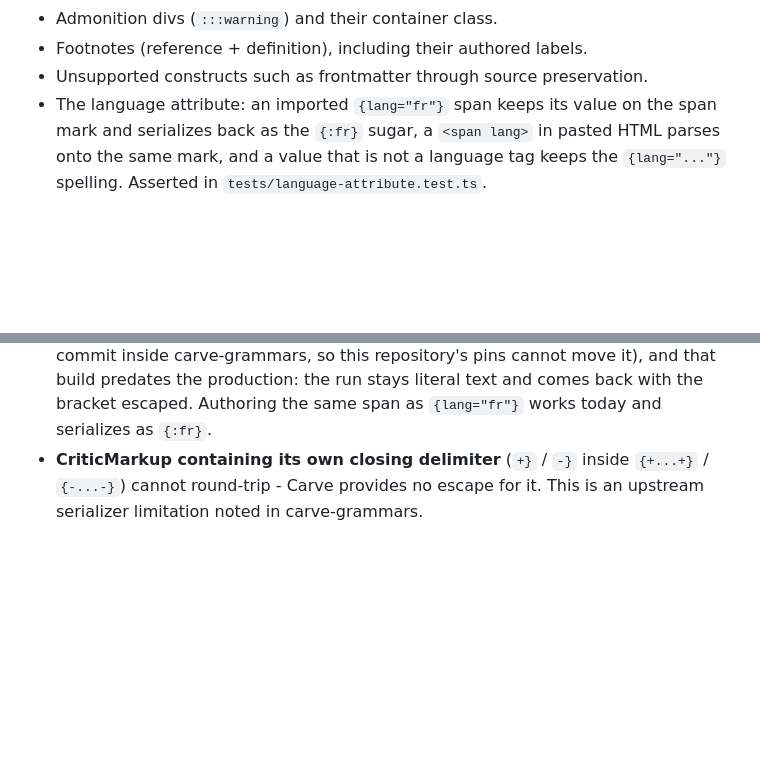
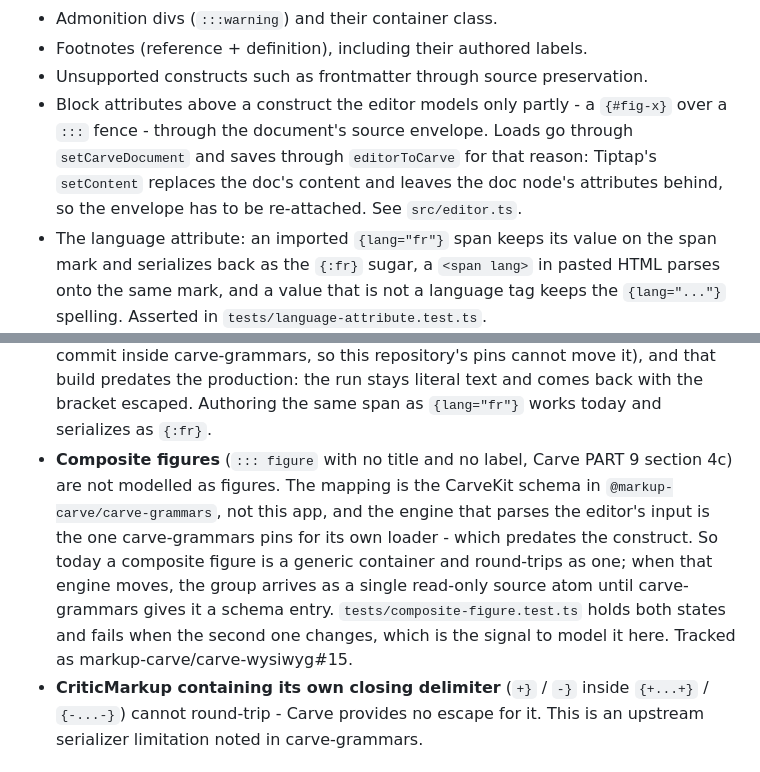
Before and after one commit to markup-carve/carve-wysiwyg, a Markdown page: README.md, 2 parts joined by grey strips. Rendered like a GitHub page; blank space fills up the shorter version.

Commit message:
docs: say where a composite figure is modelled, and where it is not
The round-trip section is the page a reader checks before filing "the editor ate
my figure", so it needs both halves: the block attribute above a fence now
survives, and a composite figure is still a generic container because the
mapping lives in carve-grammars and the engine the editor parses with predates
the construct.

```diff
--- a/README.md
+++ b/README.md
@@ -86,6 +86,12 @@ silently discarded.
 - Admonition divs (`:::warning`) and their container class.
 - Footnotes (reference + definition), including their authored labels.
 - Unsupported constructs such as frontmatter through source preservation.
+- Block attributes above a construct the editor models only partly - a
+  `{#fig-x}` over a `:::` fence - through the document's source envelope. Loads
+  go through `setCarveDocument` and saves through `editorToCarve` for that
+  reason: Tiptap's `setContent` replaces the doc's content and leaves the doc
+  node's attributes behind, so the envelope has to be re-attached. See
+  `src/editor.ts`.
 - The language attribute: an imported `{lang="fr"}` span keeps its value on the
   span mark and serializes back as the `{:fr}` sugar, a `<span lang>` in pasted
   HTML parses onto the same mark, and a value that is not a language tag keeps
@@ -100,6 +106,16 @@ silently discarded.
   cannot move it), and that build predates the production: the run stays
   literal text and comes back with the bracket escaped. Authoring the same span
   as `{lang="fr"}` works today and serializes as `{:fr}`.
+- **Composite figures** (`::: figure` with no title and no label, Carve PART 9
+  section 4c) are not modelled as figures. The mapping is the CarveKit schema in
+  `@markup-carve/carve-grammars`, not this app, and the engine that parses the
+  editor's input is the one carve-grammars pins for its own loader - which
+  predates the construct. So today a composite figure is a generic container
+  and round-trips as one; when that engine moves, the group arrives as a single
+  read-only source atom until carve-grammars gives it a schema entry.
+  `tests/composite-figure.test.ts` holds both states and fails when the second
+  one changes, which is the signal to model it here. Tracked as
+  markup-carve/carve-wysiwyg#15.
 - **CriticMarkup containing its own closing delimiter** (`+}` / `-}` inside
   `{+...+}` / `{-...-}`) cannot round-trip - Carve provides no escape for it.
   This is an upstream serializer limitation noted in carve-grammars.
```
